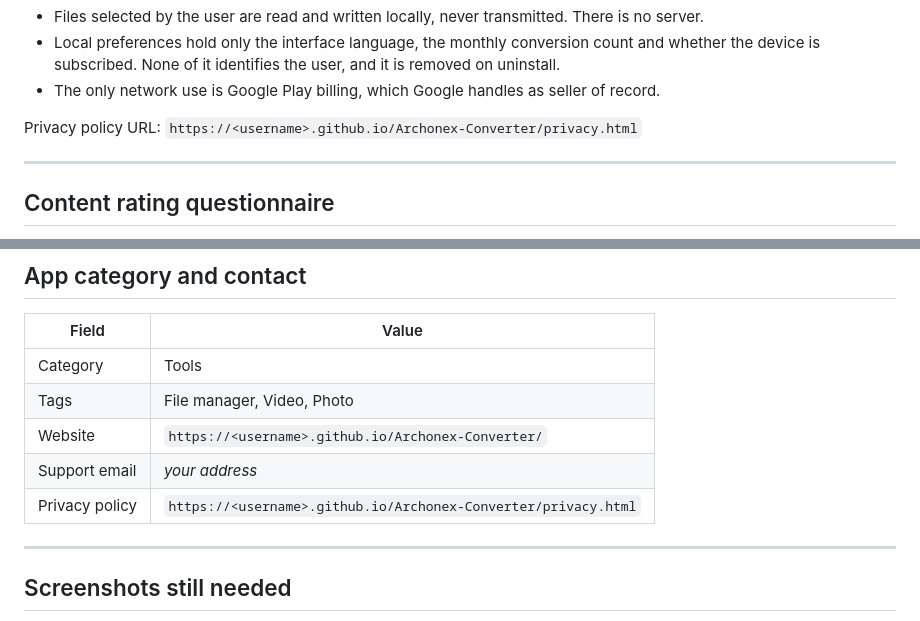
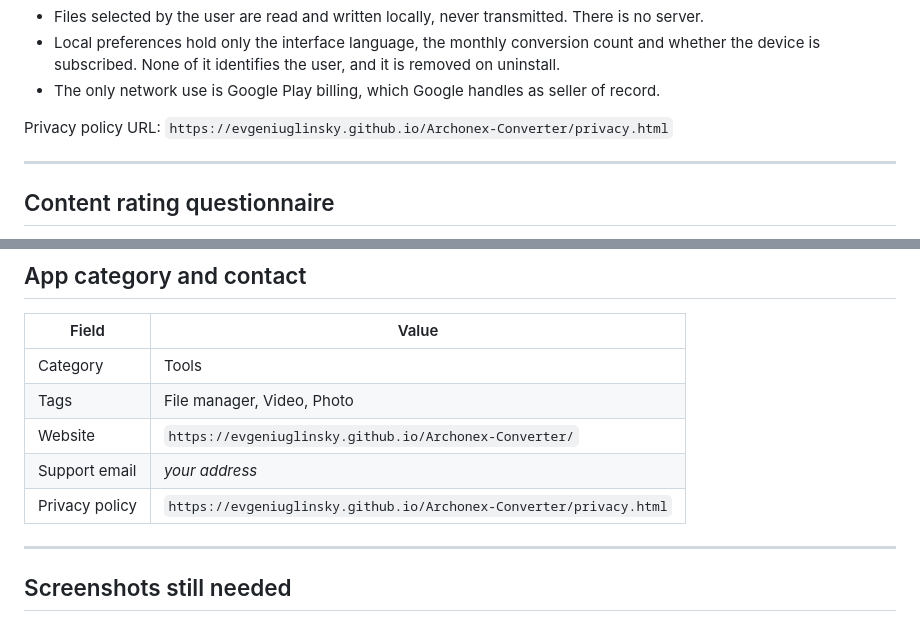
Before and after one commit to EvgeniuGlinsky/Archonex-Converter, a Markdown page: docs/PLAY_LISTING.md, 2 parts joined by grey strips. GitHub-like rendering.

Commit message:
docs: fill in the real Pages URLs for the Play listing
The listing carried `<username>` in three places, including the privacy policy
URL. Play checks that URL is reachable before it will publish, so a placeholder
there is a rejection waiting to happen rather than a cosmetic gap.

The support email is still marked, because guessing a public address for an app
is worse than leaving the field obviously empty.

Co-Authored-By: Claude Opus 5 (1M context) <noreply@anthropic.com>

```diff
--- a/docs/PLAY_LISTING.md
+++ b/docs/PLAY_LISTING.md
@@ -222,7 +222,7 @@ Notes to keep to hand if a reviewer asks:
   device is subscribed. None of it identifies the user, and it is removed on uninstall.
 - The only network use is Google Play billing, which Google handles as seller of record.
 
-Privacy policy URL: `https://<username>.github.io/Archonex-Converter/privacy.html`
+Privacy policy URL: `https://evgeniuglinsky.github.io/Archonex-Converter/privacy.html`
 
 ---
 
@@ -239,9 +239,9 @@ sharing, no location, no purchases of loot boxes. Digital purchases: **Yes** (th
 | --- | --- |
 | Category | Tools |
 | Tags | File manager, Video, Photo |
-| Website | `https://<username>.github.io/Archonex-Converter/` |
+| Website | `https://evgeniuglinsky.github.io/Archonex-Converter/` |
 | Support email | *your address* |
-| Privacy policy | `https://<username>.github.io/Archonex-Converter/privacy.html` |
+| Privacy policy | `https://evgeniuglinsky.github.io/Archonex-Converter/privacy.html` |
 
 ---
 
```
